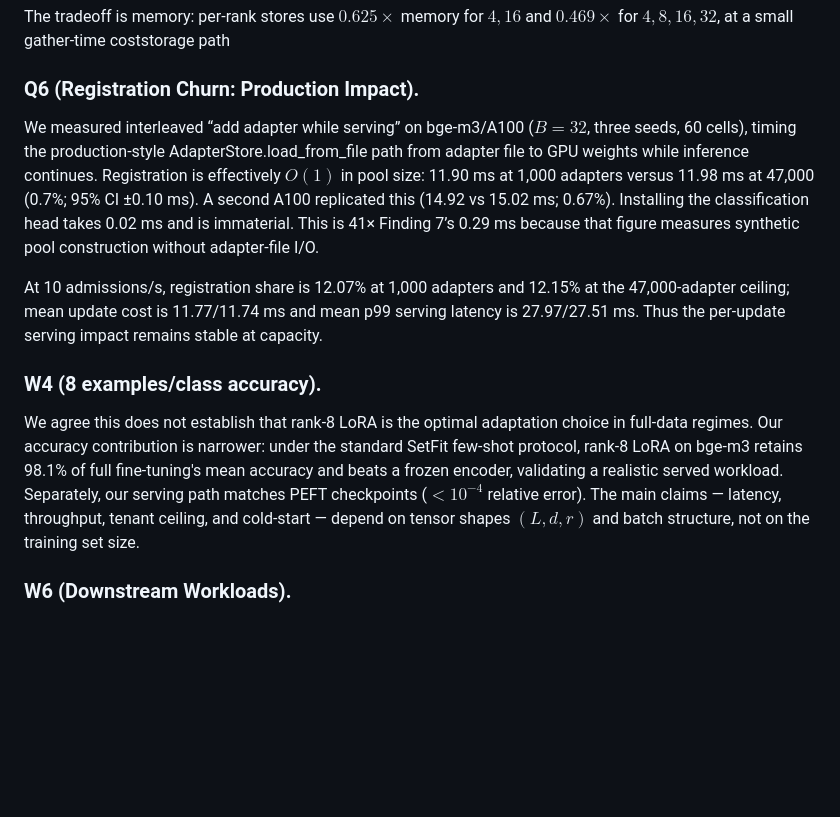
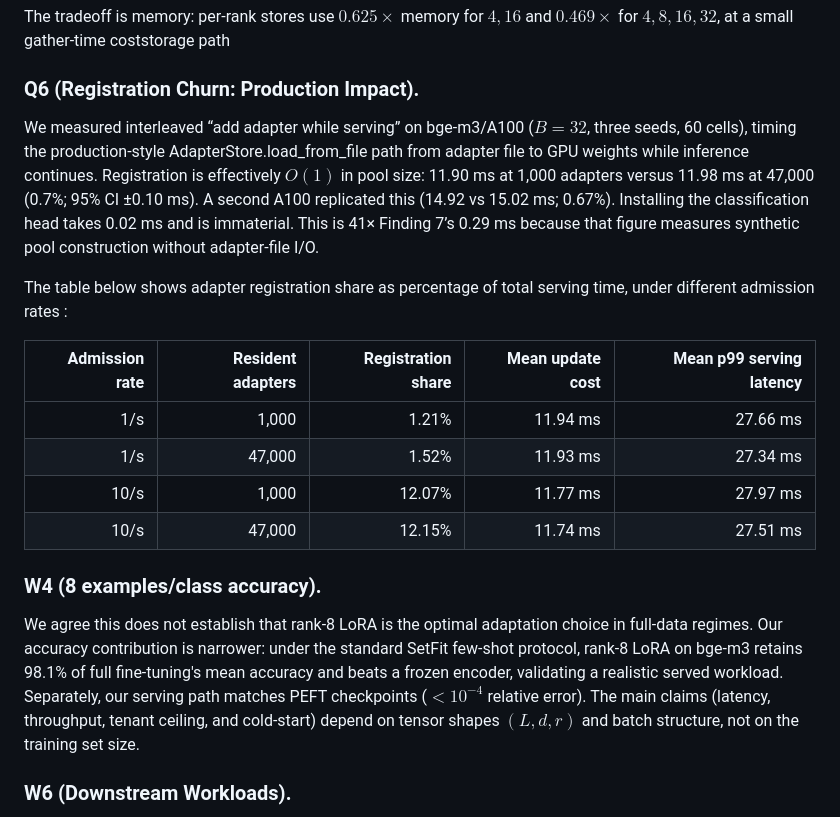
Before and after one commit to ashutoshrdwivedi/lora_scaling, a Markdown page: rebuttal/parts/part3_yeZ9.md, the part around the change. Drawn GitHub-style; blank space fills up the shorter version.

```diff
--- a/rebuttal/parts/part3_yeZ9.md
+++ b/rebuttal/parts/part3_yeZ9.md
@@ -17,13 +17,20 @@ The overhead is small in our measurements. Across the $\{4,16\}$ example and a w
 The tradeoff is memory: per-rank stores use $0.625\times$ memory for ${4,16}$ and $0.469\times$ for ${4,8,16,32}$, at a small gather-time coststorage path
 
 ### Q6 (Registration Churn: Production Impact).
-We measured interleaved “add adapter while serving” on bge-m3/A100 ($B{=}32$, three seeds, 60 cells), timing the production-style AdapterStore.load_from_file path from adapter file to GPU weights while inference continues. Registration is effectively $O(1)$ in pool size: 11.90 ms at 1,000 adapters versus 11.98 ms at 47,000 (0.7%; 95% CI ±0.10 ms). A second A100 replicated this (14.92 vs 15.02 ms; 0.67%). Installing the classification head takes 0.02 ms and is immaterial.
-This is 41× Finding 7’s 0.29 ms because that figure measures synthetic pool construction without adapter-file I/O.
+We measured interleaved “add adapter while serving” on bge-m3/A100 ($B{=}32$, three seeds, 60 cells), timing the production-style AdapterStore.load_from_file path from adapter file to GPU weights while inference continues. Registration is effectively $O(1)$ in pool size: 11.90 ms at 1,000 adapters versus 11.98 ms at 47,000 (0.7%; 95% CI ±0.10 ms). A second A100 replicated this (14.92 vs 15.02 ms; 0.67%). Installing the classification head takes 0.02 ms and is immaterial. This is 41× Finding 7’s 0.29 ms because that figure measures synthetic pool construction without adapter-file I/O.
 
-At 10 admissions/s, registration share is 12.07% at 1,000 adapters and 12.15% at the 47,000-adapter ceiling; mean update cost is 11.77/11.74 ms and mean p99 serving latency is 27.97/27.51 ms. Thus the per-update serving impact remains stable at capacity.
+The table below shows adapter registration share as percentage of total serving time, under different admission rates :
+
+ Admission rate | Resident adapters | Registration share | Mean update cost | Mean p99 serving latency |
+|---:|---:|---:|---:|---:|
+| 1/s | 1,000 | 1.21% | 11.94 ms | 27.66 ms |
+| 1/s | 47,000 | 1.52% | 11.93 ms | 27.34 ms |
+| 10/s | 1,000 | 12.07% | 11.77 ms | 27.97 ms |
+| 10/s | 47,000 | 12.15% | 11.74 ms | 27.51 ms |
+
 
 ### W4 (8 examples/class accuracy).
-We agree this does not establish that rank-8 LoRA is the optimal adaptation choice in full-data regimes. Our accuracy contribution is narrower: under the standard SetFit few-shot protocol, rank-8 LoRA on bge-m3 retains 98.1% of full fine-tuning's mean accuracy and beats a frozen encoder, validating a realistic served workload. Separately, our serving path matches PEFT checkpoints ($<10^{-4}$ relative error). The main claims — latency, throughput, tenant ceiling, and cold-start — depend on tensor shapes $(L,d,r)$ and batch structure, not on the training set size.
+We agree this does not establish that rank-8 LoRA is the optimal adaptation choice in full-data regimes. Our accuracy contribution is narrower: under the standard SetFit few-shot protocol, rank-8 LoRA on bge-m3 retains 98.1% of full fine-tuning's mean accuracy and beats a frozen encoder, validating a realistic served workload. Separately, our serving path matches PEFT checkpoints ($<10^{-4}$ relative error). The main claims (latency, throughput, tenant ceiling, and cold-start) depend on tensor shapes $(L,d,r)$ and batch structure, not on the training set size.
 
 ### W6 (Downstream Workloads).
 bge-m3 embedding generation uses the same benchmarked path without the classification head. Cross-encoder reranking is also an encoder forward over a query-document pair, so we expect the same serving behavior, though we did not run an end-to-end reranking load test. For the camera-ready pip-installable library, we will expose task-level wrappers for common encoder workloads.
```
